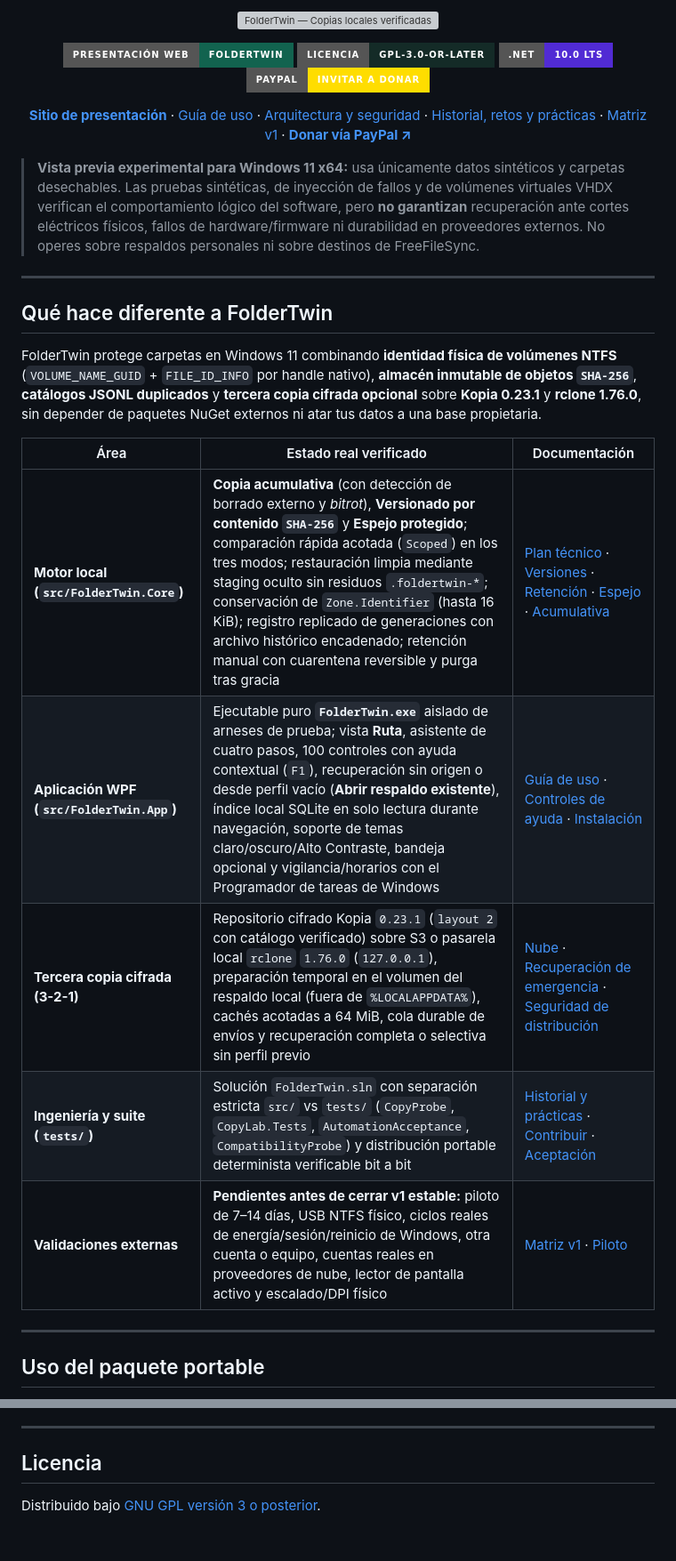
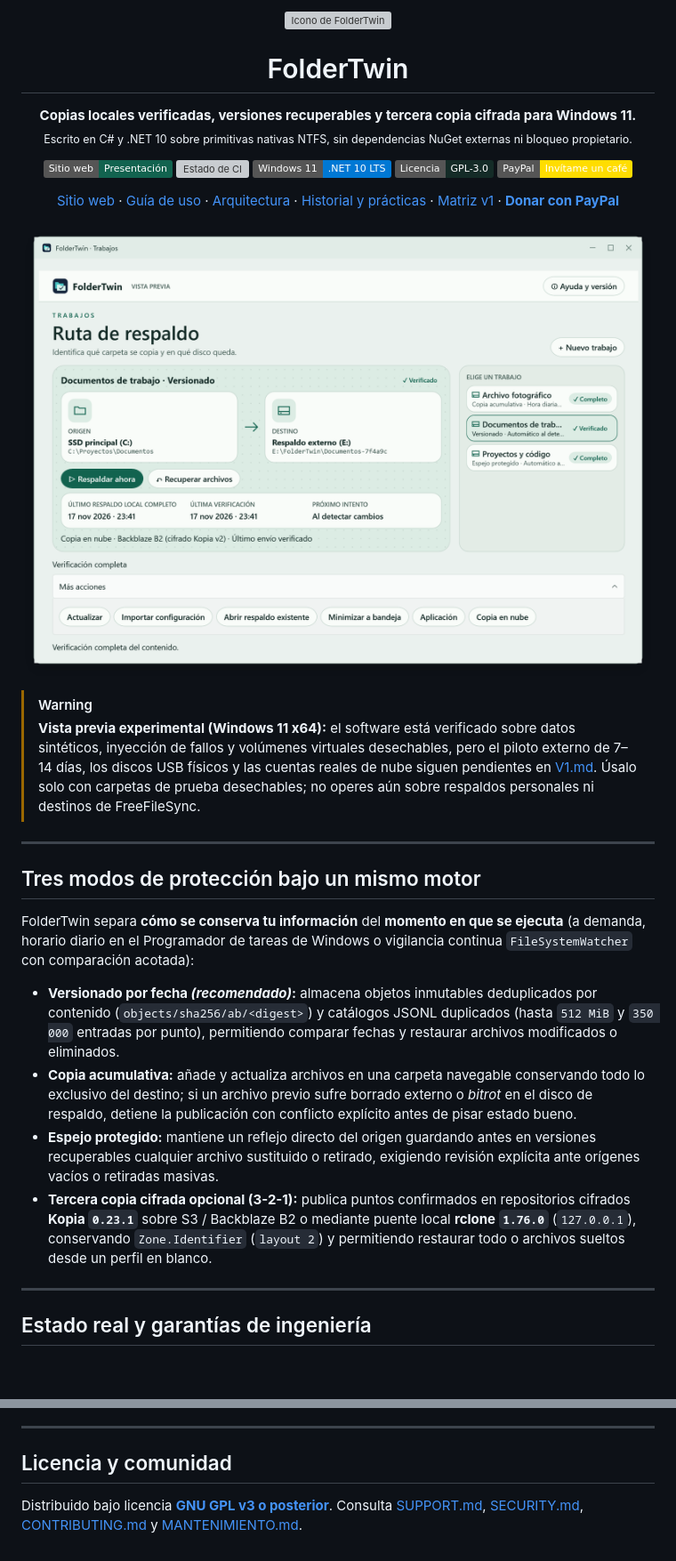
Before and after one commit to mikepchelper-spec/FolderTwin, a Markdown page: README.md, 2 parts joined by grey strips. Shown at 89% size. Drawn GitHub-style; pictures changed too: assets/hero-light.png (added); badges without logos; blank space fills up the shorter version; grey boxes are pictures that could not be loaded.

Commit message:
Redesign README & Pages hero with adaptive 2x Dark/Light WPF screenshots and clean PayPal badge

```diff
--- a/README.md
+++ b/README.md
@@ -1,40 +1,54 @@
 <p align="center">
-  <img src="assets/foldertwin-hero.svg" alt="FolderTwin — Copias locales verificadas y versiones recuperables para Windows 11" width="100%">
+  <img width="96" height="96" src="src/FolderTwin.App/Assets/FolderTwin.svg" alt="Icono de FolderTwin">
+</p>
+
+<h1 align="center">FolderTwin</h1>
+
+<p align="center">
+  <strong>Copias locales verificadas, versiones recuperables y tercera copia cifrada para Windows 11.</strong><br>
+  <sub>Escrito en C# y .NET 10 sobre primitivas nativas NTFS, sin dependencias NuGet externas ni bloqueo propietario.</sub>
 </p>
 
 <p align="center">
-  <a href="https://mikepchelper-spec.github.io/FolderTwin/"><img src="https://img.shields.io/badge/Presentaci%C3%B3n_Web-FolderTwin-12634F?style=for-the-badge" alt="Página de presentación"></a>
-  <a href="LICENSE"><img src="https://img.shields.io/badge/Licencia-GPL--3.0--or--later-142B27?style=for-the-badge" alt="GNU GPL v3+"></a>
-  <a href="global.json"><img src="https://img.shields.io/badge/.NET-10.0_LTS-512BD4?style=for-the-badge&logo=dotnet&logoColor=white" alt=".NET 10"></a>
-  <a href="https://www.paypal.me/atlaspcsupport"><img src="https://img.shields.io/badge/PayPal-Invitar_a_donar-FFDD00?style=for-the-badge&logo=paypal&logoColor=003087" alt="Apoya el proyecto con una donación vía PayPal"></a>
+  <a href="https://mikepchelper-spec.github.io/FolderTwin/"><img src="https://img.shields.io/badge/Sitio_web-Presentaci%C3%B3n-12634F" alt="Sitio web de FolderTwin"></a>
+  <a href="https://github.com/mikepchelper-spec/FolderTwin/actions/workflows/copy-probe.yml"><img src="https://github.com/mikepchelper-spec/FolderTwin/actions/workflows/copy-probe.yml/badge.svg" alt="Estado de CI"></a>
+  <a href="global.json"><img src="https://img.shields.io/badge/Windows_11-.NET_10_LTS-0078D4" alt="Windows 11 · .NET 10"></a>
+  <a href="LICENSE"><img src="https://img.shields.io/badge/Licencia-GPL--3.0-142B27" alt="Licencia GPL-3.0"></a>
+  <a href="https://www.paypal.me/atlaspcsupport"><img src="https://img.shields.io/badge/PayPal-Inv%C3%ADtame_un_caf%C3%A9-FFDD00?logo=paypal&logoColor=003087" alt="Apoya el proyecto con una donación vía PayPal"></a>
 </p>
 
 <p align="center">
-  <strong><a href="https://mikepchelper-spec.github.io/FolderTwin/">Sitio de presentación</a></strong> ·
+  <a href="https://mikepchelper-spec.github.io/FolderTwin/">Sitio web</a> ·
   <a href="GUIA.md">Guía de uso</a> ·
-  <a href="PLAN.md">Arquitectura y seguridad</a> ·
-  <a href="HISTORIAL.md">Historial, retos y prácticas</a> ·
+  <a href="PLAN.md">Arquitectura</a> ·
+  <a href="HISTORIAL.md">Historial y prácticas</a> ·
   <a href="V1.md">Matriz v1</a> ·
-  <a href="https://www.paypal.me/atlaspcsupport"><strong>Donar vía PayPal ↗</strong></a>
+  <a href="https://www.paypal.me/atlaspcsupport"><strong>Donar con PayPal</strong></a>
 </p>
 
-> **Vista previa experimental para Windows 11 x64:** usa únicamente datos sintéticos y carpetas desechables. Las pruebas sintéticas, de inyección de fallos y de volúmenes virtuales VHDX verifican el comportamiento lógico del software, pero **no garantizan** recuperación ante cortes eléctricos físicos, fallos de hardware/firmware ni durabilidad en proveedores externos. No operes sobre respaldos personales ni sobre destinos de FreeFileSync.
+<p align="center">
+  <picture>
+    <source media="(prefers-color-scheme: dark)" srcset="assets/hero-dark.png">
+    <source media="(prefers-color-scheme: light)" srcset="assets/hero-light.png">
+    <img alt="FolderTwin — Vista Ruta de respaldo en Windows 11" src="assets/hero-light.png" width="100%">
+  </picture>
+</p>
+
+> [!WARNING]
+> **Vista previa experimental (Windows 11 x64):** el software está verificado sobre datos sintéticos, inyección de fallos y volúmenes virtuales desechables, pero el piloto externo de 7–14 días, los discos USB físicos y las cuentas reales de nube siguen pendientes en [V1.md](V1.md). Úsalo solo con carpetas de prueba desechables; no operes aún sobre respaldos personales ni destinos de FreeFileSync.
 
 ---
 
-## Qué hace diferente a FolderTwin
+## Tres modos de protección bajo un mismo motor
 
-FolderTwin protege carpetas en Windows 11 combinando **identidad física de volúmenes NTFS** (`VOLUME_NAME_GUID` + `FILE_ID_INFO` por handle nativo), **almacén inmutable de objetos `SHA-256`**, **catálogos JSONL duplicados** y **tercera copia cifrada opcional** sobre **Kopia 0.23.1** y **rclone 1.76.0**, sin depender de paquetes NuGet externos ni atar tus datos a una base propietaria.
+FolderTwin separa **cómo se conserva tu información** del **momento en que se ejecuta** (a demanda, horario diario en el Programador de tareas de Windows o vigilancia continua `FileSystemWatcher` con comparación acotada):
 
-| Área | Estado real verificado | Documentación |
-| --- | --- | --- |
-| **Motor local (`src/FolderTwin.Core`)** | **Copia acumulativa** (con detección de borrado externo y *bitrot*), **Versionado por contenido `SHA-256`** y **Espejo protegido**; comparación rápida acotada (`Scoped`) en los tres modos; restauración limpia mediante staging oculto sin residuos `.foldertwin-*`; conservación de `Zone.Identifier` (hasta 16 KiB); registro replicado de generaciones con archivo histórico encadenado; retención manual con cuarentena reversible y purga tras gracia | [Plan técnico](PLAN.md) · [Versiones](docs/VERSIONES.md) · [Retención](docs/RETENCION.md) · [Espejo](docs/ESPEJO.md) · [Acumulativa](docs/ACUMULATIVA.md) |
-| **Aplicación WPF (`src/FolderTwin.App`)** | Ejecutable puro **`FolderTwin.exe`** aislado de arneses de prueba; vista **Ruta**, asistente de cuatro pasos, 100 controles con ayuda contextual (`F1`), recuperación sin origen o desde perfil vacío (**Abrir respaldo existente**), índice local SQLite en solo lectura durante navegación, soporte de temas claro/oscuro/Alto Contraste, bandeja opcional y vigilancia/horarios con el Programador de tareas de Windows | [Guía de uso](GUIA.md) · [Controles de ayuda](AYUDA-CONTROLES.md) · [Instalación](INSTALACION.md) |
-| **Tercera copia cifrada (3-2-1)** | Repositorio cifrado Kopia `0.23.1` (`layout 2` con catálogo verificado) sobre S3 o pasarela local `rclone` `1.76.0` (`127.0.0.1`), preparación temporal en el volumen del respaldo local (fuera de `%LOCALAPPDATA%`), cachés acotadas a 64 MiB, cola durable de envíos y recuperación completa o selectiva sin perfil previo | [Nube](NUBE.md) · [Recuperación de emergencia](RECUPERACION-NUBE.md) · [Seguridad de distribución](SEGURIDAD-DISTRIBUCION.md) |
-| **Ingeniería y suite (`tests/`)** | Solución `FolderTwin.sln` con separación estricta `src/` vs `tests/` (`CopyProbe`, `CopyLab.Tests`, `AutomationAcceptance`, `CompatibilityProbe`) y distribución portable determinista verificable bit a bit | [Historial y prácticas](HISTORIAL.md) · [Contribuir](CONTRIBUTING.md) · [Aceptación](tests/AutomationAcceptance/README.md) |
-| **Validaciones externas** | **Pendientes antes de cerrar v1 estable:** piloto de 7–14 días, USB NTFS físico, ciclos reales de energía/sesión/reinicio de Windows, otra cuenta o equipo, cuentas reales en proveedores de nube, lector de pantalla activo y escalado/DPI físico | [Matriz v1](V1.md) · [Piloto](PILOTO.md) |
+- **Versionado por fecha *(recomendado)*:** almacena objetos inmutables deduplicados por contenido (`objects/sha256/ab/<digest>`) y catálogos JSONL duplicados (hasta `512 MiB` y `350 000` entradas por punto), permitiendo comparar fechas y restaurar archivos modificados o eliminados.
+- **Copia acumulativa:** añade y actualiza archivos en una carpeta navegable conservando todo lo exclusivo del destino; si un archivo previo sufre borrado externo o *bitrot* en el disco de respaldo, detiene la publicación con conflicto explícito antes de pisar estado bueno.
+- **Espejo protegido:** mantiene un reflejo directo del origen guardando antes en versiones recuperables cualquier archivo sustituido o retirado, exigiendo revisión explícita ante orígenes vacíos o retiradas masivas.
+- **Tercera copia cifrada opcional (3-2-1):** publica puntos confirmados en repositorios cifrados **Kopia `0.23.1`** sobre S3 / Backblaze B2 o mediante puente local **rclone `1.76.0`** (`127.0.0.1`), conservando `Zone.Identifier` (`layout 2`) y permitiendo restaurar todo o archivos sueltos desde un perfil en blanco.
 
 ---
 
-## Uso del paquete portable
+## Estado real y garantías de ingeniería
 
@@ -92,6 +119,6 @@ FolderTwin es software libre desarrollado dentro del ecosistema de **Atlas PC Su
 
 ---
 
-## Licencia
+## Licencia y comunidad
 
-Distribuido bajo [GNU GPL versión 3 o posterior](LICENSE).
+Distribuido bajo licencia **[GNU GPL v3 o posterior](LICENSE)**. Consulta [SUPPORT.md](SUPPORT.md), [SECURITY.md](SECURITY.md), [CONTRIBUTING.md](CONTRIBUTING.md) y [MANTENIMIENTO.md](MANTENIMIENTO.md).
```
Also changed, not shown: other parts of README.md (+37 -24 lines), assets/hero-dark.png (added), site/hero-dark.png (added), site/hero-light.png (added), 3 other files.
